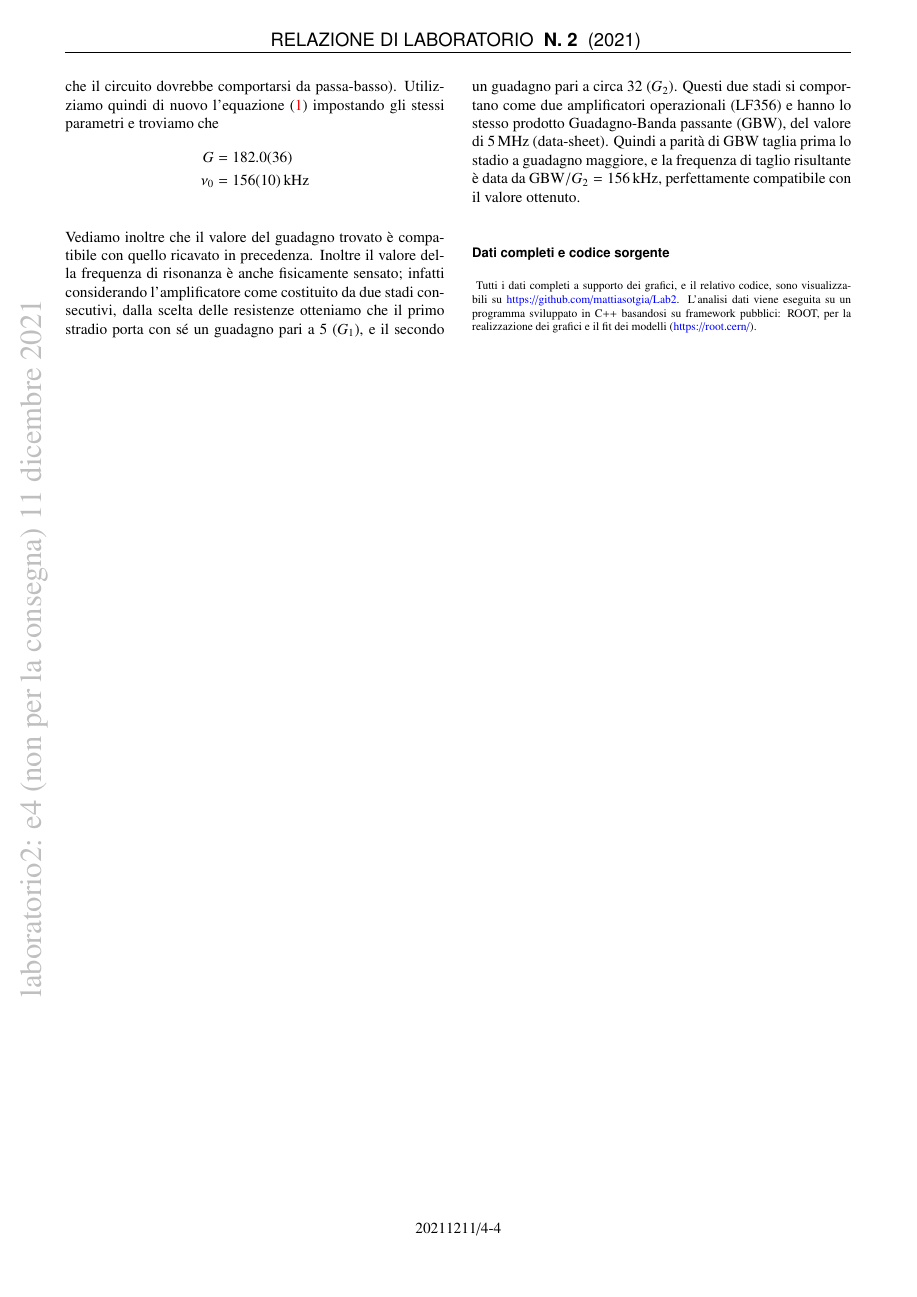
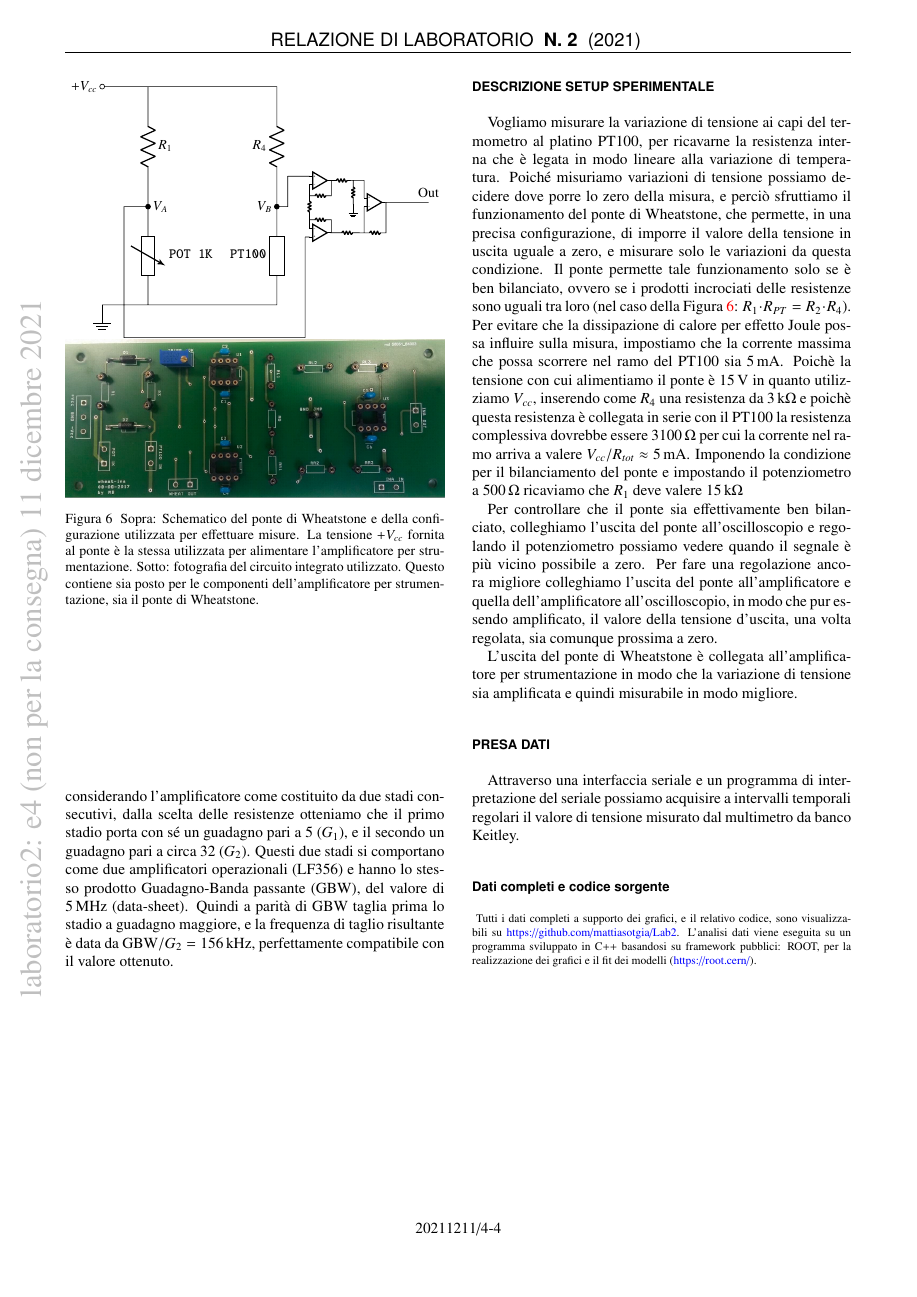
Before and after one commit to mattiasotgia/Lab2, a LaTeX paper (esperienza_4__irraggiamento_lampadina/relazione/esperienza_4_2021_11_27.tex): page 4 of 4 before the commit and page 4 of 6 after it. Compiled offline with pdfLaTeX.

Commit message:
relazione

```diff
--- a/esperienza_4__irraggiamento_lampadina/relazione/esperienza_4_2021_11_27.tex
+++ b/esperienza_4__irraggiamento_lampadina/relazione/esperienza_4_2021_11_27.tex
@@ -242,9 +241,54 @@ Un altra caratteristica che possiamo misurare è la banda passante dell'amplific
     \nu_0 &=\SI{ 155.835 +-  10.4320}{\kilo\hertz} \\
 \end{align*}
 Vediamo inoltre che il valore del guadagno trovato è compatibile con quello ricavato in precedenza.
-Inoltre il valore della frequenza di risonanza è anche fisicamente sensato; infatti considerando l'amplificatore come costituito da due stadi consecutivi, dalla scelta delle resistenze otteniamo che il primo stradio porta con sé un guadagno pari a 5 ($G_{1}$), e il secondo un guadagno pari a circa 32 ($G_{2}$). Questi due stadi si comportano come due amplificatori operazionali (LF356) e hanno lo stesso prodotto Guadagno-Banda passante (GBW), del valore di \SI{5}{\mega\hertz} (data-sheet). Quindi a parità di GBW taglia prima lo stadio a guadagno maggiore, e la frequenza di taglio risultante è data da $\text{GBW}/G_{2} = \SI{156}{\kilo\hertz}$, perfettamente compatibile con il valore ottenuto.
+Inoltre il valore della frequenza di risonanza è anche fisicamente sensato; infatti considerando l'amplificatore come costituito da due stadi consecutivi, dalla scelta delle resistenze otteniamo che il primo stadio porta con sé un guadagno pari a 5 ($G_{1}$), e il secondo un guadagno pari a circa 32 ($G_{2}$). Questi due stadi si comportano come due amplificatori operazionali (LF356) e hanno lo stesso prodotto Guadagno-Banda passante (GBW), del valore di \SI{5}{\mega\hertz} (data-sheet). Quindi a parità di GBW taglia prima lo stadio a guadagno maggiore, e la frequenza di taglio risultante è data da $\text{GBW}/G_{2} = \SI{156}{\kilo\hertz}$, perfettamente compatibile con il valore ottenuto.
+
+\section*{Descrizione setup sperimentale}
+
+\begin{figure}
+    \begin{circuitikz}
+        \circuitikzset{resistors/scale=0.2}
+        \draw
+        (0,0) node[op amp, noinv input up, scale=0.2, anchor=-](OA1){}
+        (0,-1) node[op amp, scale=0.2, anchor=-](OA2){}
+        (1.25, -0.5) node[op amp, noinv input up, scale=0.2, anchor=-](OAout){}
+        (OA1.out) to [R] (1, 0.1) -- ++(0.25, 0) -- (1.25, -0.3)
+        (1, -0.45) node[ground, scale=0.5]{} to [R] (1, 0.1)
+        (OA1.-) to [R] (0,-1)
+        (0, -0.25) to [R](0.5, -0.25) -. (0.5, 0.1)
+        (0, -0.8) to [R] (0.5, -0.8) -. (0.5, -1.1)
+        (OA2.out) to [R] (1.25, -1.1) -- (1.25, -0.5)
+        (1.25, -1.1) to [R] (1.75, -1.1) -- (1.75, -0.4)
+        (OA1.+) -- ++(-0.5, 0) node[above](noninvin){}
+        (OA2.+) -- ++(-0.1, 0) node[above](invin){}
+        (OAout.out) -- ++(1, 0) node[above]{Out}
+        ;
+        \draw (noninvin)
+        -- (-0.5, -0.5)
+        to [short, -*] (-0.75, -0.5) node[left]{$V_B$}
+        (invin) -- (-0.1, -3.5) -- (-4.25, -3.5) -- (-4.25, -0.5) to [short, -*] (-3.7, -0.5)
+        to[tgeneric={\texttt{POT 1K}}, resistors/scale=0.8] (-3.7, -2.75) -- (-0.75, -2.75)
+        to[generic=\texttt{PT100}, resistors/scale=0.8] (-0.75, -0.5)
+        to[R=$R_4$, resistors/scale=0.8] (-0.75, 2.25) -- (-3.7,2.25)
+        to[R=$R_1$, resistors/scale=0.8] (-3.7,-0.5) node[right]{$V_A$}
+        (-3.7, 2.25) to [short, -o] (-4.75, 2.25) node[left]{$+V_{cc}$}
+        (-3.7,-2.75) -- (-4.75, -2.75) node[ground]{}
+        ;
+    \end{circuitikz}
+    \includegraphics[width=\linewidth]{scheda_AMP_STRUM.png}
+    \caption{Sopra: Schematico del ponte di Wheatstone e della configurazione utilizzata per effettuare misure. La tensione $+V_{cc}$ fornita al ponte è la stessa utilizzata per alimentare l'amplificatore per strumentazione. Sotto: fotografia del circuito integrato utilizzato. Questo contiene sia posto per le componenti dell'amplificatore per strumentazione, sia il ponte di Wheatstone.}
+    \label{fig:circ_all}
+\end{figure}
+
+Vogliamo misurare la variazione di tensione ai capi del termometro al platino PT100, per ricavarne la resistenza interna che è legata in modo lineare alla variazione di temperatura. Poiché misuriamo variazioni di tensione possiamo decidere dove porre lo zero della misura, e perciò sfruttiamo il funzionamento del ponte di Wheatstone, che permette, in una precisa configurazione, di imporre il valore della tensione in uscita uguale a zero, e misurare solo le variazioni da questa condizione. Il ponte permette tale funzionamento solo se è ben bilanciato, ovvero se i prodotti incrociati delle resistenze sono uguali tra loro (nel caso della \reffig{fig:circ_all}: $R_1\cdot R_{PT}=R_2\cdot R_4$). Per evitare che la dissipazione di calore per effetto Joule possa influire sulla misura, impostiamo che la corrente massima che possa scorrere nel ramo del PT100 sia \SI{5}{\milli\ampere}. Poichè la tensione con cui alimentiamo il ponte è \SI{15}{\volt} in quanto utilizziamo $V_{cc}$, inserendo come $R_4$ una resistenza da \SI{3}{\kilo\ohm} e poichè questa resistenza è collegata in serie con il PT100 la resistenza complessiva dovrebbe essere \SI{3100}{\ohm} per cui la corrente nel ramo arriva a valere $V_{cc}/R_{tot}\approx\SI{5}{\milli\ampere}$. Imponendo la condizione per il bilanciamento del ponte e impostando il potenziometro a \SI{500}{\ohm} ricaviamo che $R_1$ deve valere \SI{15}{\kilo\ohm}
+
+Per controllare che il ponte sia effettivamente ben bilanciato, colleghiamo l'uscita del ponte all'oscilloscopio e regolando il potenziometro possiamo vedere quando il segnale è più vicino possibile a zero. Per fare una regolazione ancora migliore colleghiamo l'uscita del ponte all'amplificatore e quella dell'amplificatore all'oscilloscopio, in modo che pur essendo amplificato, il valore della tensione d'uscita, una volta regolata, sia comunque prossima a zero.
+
+L'uscita del ponte di Wheatstone è collegata all'amplificatore per strumentazione in modo che la variazione di tensione sia amplificata e quindi misurabile in modo migliore.
 
 
+\section*{Presa dati}
+Attraverso una interfaccia seriale e un programma di interpretazione del seriale possiamo acquisire a intervalli temporali regolari il valore di tensione misurato dal multimetro da banco Keitley.
 
 
 
@@ -261,2 +318,4 @@ Inoltre il valore della frequenza di risonanza è anche fisicamente sensato; inf
+    \label{fig:guadagno_op_amp_strum}
+\end{figure*}
 
 \end{document}
```
Also changed, not shown: esperienza_4__irraggiamento_lampadina/relazione/esperienza_4_2021_11_27.pdf, esperienza_4__irraggiamento_lampadina/relazione/esperienza_4_2021_11_27.tex (32 more changed lines), 2 other files.
